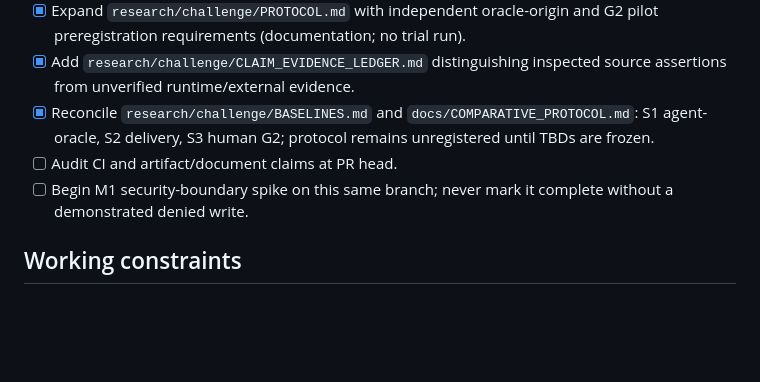
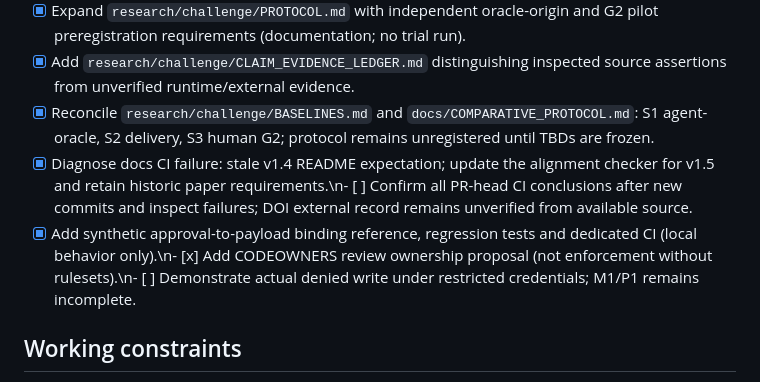
Before and after one commit to jmfloreszazo/TODM, a Markdown page: research/challenge/EVIDENCE_FIRST_PLAN.md, the part around the change. Drawn GitHub-style; blank space fills up the shorter version.

Commit message:
docs(research): record CI diagnosis and synthetic G2/G6 reference as partial P1 evidence

```diff
--- a/research/challenge/EVIDENCE_FIRST_PLAN.md
+++ b/research/challenge/EVIDENCE_FIRST_PLAN.md
@@ -88,8 +88,8 @@ Preserve the useful method: G0–G7, separation of authority and conformance, PA
 - [x] Expand `research/challenge/PROTOCOL.md` with independent oracle-origin and G2 pilot preregistration requirements (documentation; no trial run).
 - [x] Add `research/challenge/CLAIM_EVIDENCE_LEDGER.md` distinguishing inspected source assertions from unverified runtime/external evidence.
 - [x] Reconcile `research/challenge/BASELINES.md` and `docs/COMPARATIVE_PROTOCOL.md`: S1 agent-oracle, S2 delivery, S3 human G2; protocol remains unregistered until TBDs are frozen.
-- [ ] Audit CI and artifact/document claims at PR head.
-- [ ] Begin M1 security-boundary spike on this same branch; never mark it complete without a demonstrated denied write.
+- [x] Diagnose docs CI failure: stale v1.4 README expectation; update the alignment checker for v1.5 and retain historic paper requirements.\n- [ ] Confirm all PR-head CI conclusions after new commits and inspect failures; DOI external record remains unverified from available source.
+- [x] Add synthetic approval-to-payload binding reference, regression tests and dedicated CI (local behavior only).\n- [x] Add CODEOWNERS review ownership proposal (not enforcement without rulesets).\n- [ ] Demonstrate actual denied write under restricted credentials; M1/P1 remains incomplete.
 
 ## Working constraints
 
```
